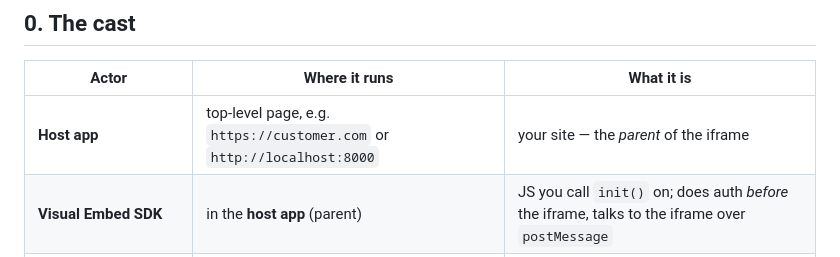
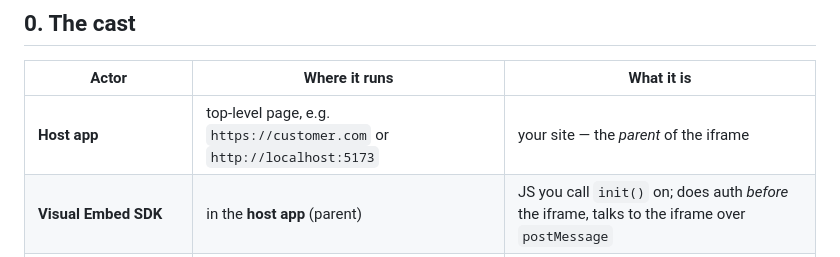
Before and after one commit to amarnathdave-cpu/embed-test, a Markdown page: COOKIES.md, the part around the change. GitHub-like rendering.

```diff
--- a/COOKIES.md
+++ b/COOKIES.md
@@ -11,7 +11,7 @@ lookup.
 
 | Actor | Where it runs | What it is |
 |---|---|---|
-| **Host app** | top-level page, e.g. `https://customer.com` or `http://localhost:8000` | your site — the *parent* of the iframe |
+| **Host app** | top-level page, e.g. `https://customer.com` or `http://localhost:5173` | your site — the *parent* of the iframe |
 | **Visual Embed SDK** | in the **host app** (parent) | JS you call `init()` on; does auth *before* the iframe, talks to the iframe over `postMessage` |
 | **TSE** (ThoughtSpot Embedded app) | inside the **iframe**, origin = the cluster | the actual ThoughtSpot web app (blink-v2 / prism) rendered in the frame |
 | **callosum** | the cluster backend | issues/validates the session, sets the cookie (`HTTPLogin`, `OIDCClient`) |
```
Also changed, not shown: AUTH.md (+1 -1 lines), README.md (+4 -3 lines).
